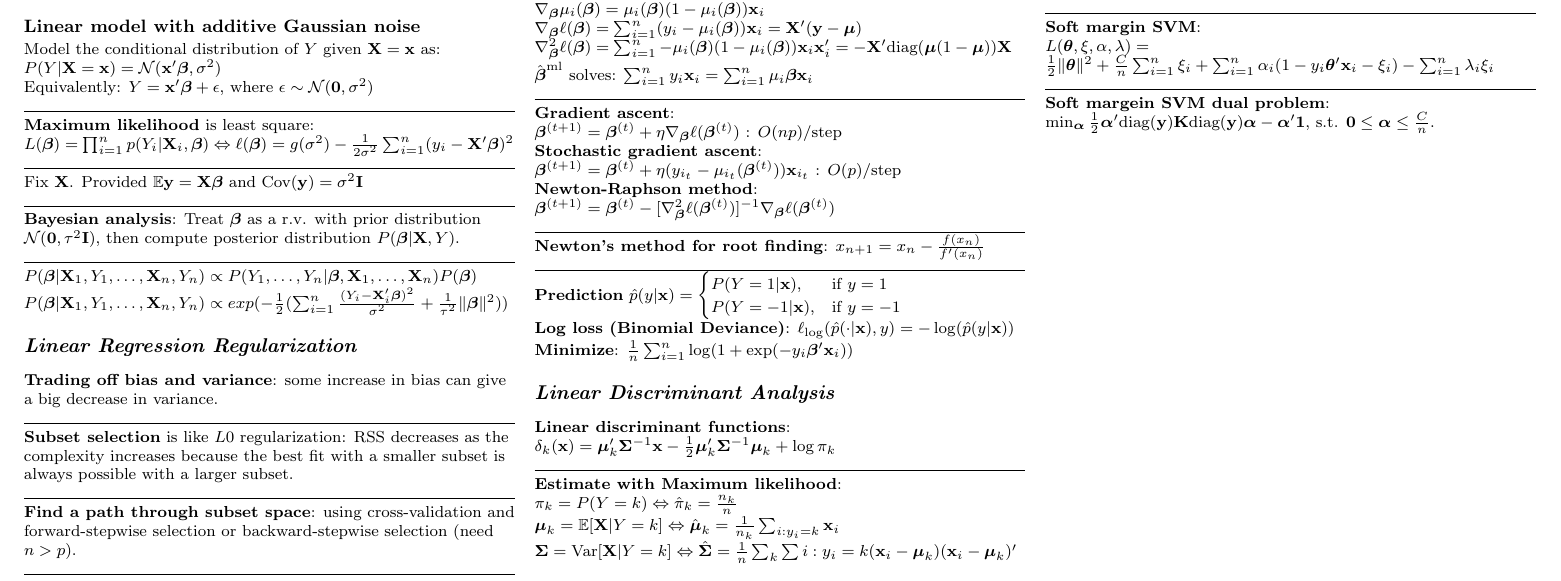
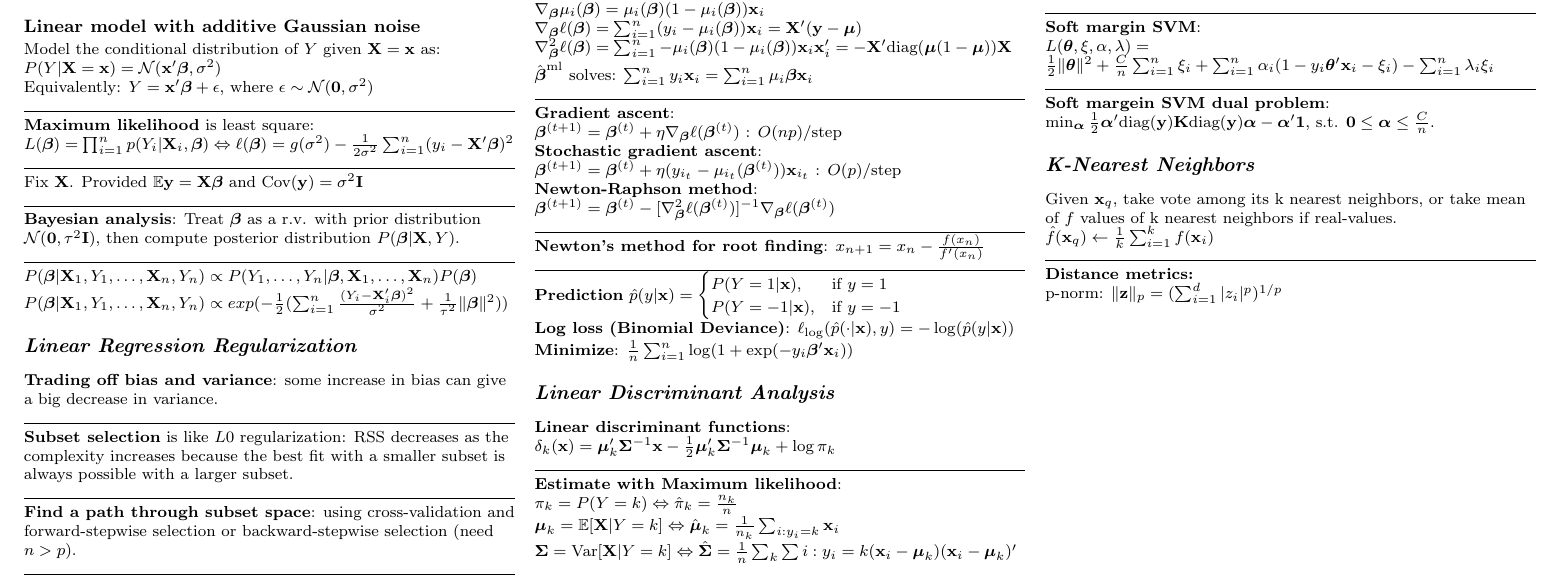
Before and after one commit to zhaoyan1117/ml_cheatsheet, a LaTeX document (final/cheat_sheet.tex, which reads final/math_commands.tex): part of page 2 of 2, cut so that both start at the same text. Compiled offline with pdfLaTeX.

Commit message:
added nearest neighbor

```diff
--- a/final/cheat_sheet.tex
+++ b/final/cheat_sheet.tex
@@ -372,6 +372,15 @@ $L(\btheta,\xi,\alpha,\lambda) = \frac{1}{2}\norm{\btheta}^2 + \frac{C}{n}\sum_{
 \ruler
 \textbf{Soft margein SVM dual problem}:
 $\min_{\balpha} \frac{1}{2}\tp{\balpha}\diag(\by)\mathbf{K}\diag(\by)\balpha - \tp{\balpha}\mathbf{1}$, s.t. $\mathbf{0}\leq\balpha\leq\frac{C}{n}$.
+% --------------------------------
+
+\section{K-Nearest Neighbors}
+Given $\bx_q$, take vote among its k nearest neighbors, or take mean of $f$ values of k nearest neighbors if real-values.
+$\hat{f}(\bx_q) \leftarrow \frac{1}{k} \sum_{i=1}^{k} f(\bx_i)$
+\ruler
+\textbf{Distance metrics:}\\
+p-norm: $\norm{\bz}_p = (\sum_{i=1}^{d}|z_i|^p)^{1/p}$
+% --------------------------------
 
 \end{multicols*}
 \end{document}
--- a/final/math_commands.tex
+++ b/final/math_commands.tex
@@ -5,6 +5,7 @@
 \newcommand{\bv}{\mathbf{v}}
 \newcommand{\bx}{\mathbf{x}}
 \newcommand{\by}{\mathbf{y}}
+\newcommand{\bz}{\mathbf{z}}
 
 \newcommand{\bA}{\mathbf{A}}
 \newcommand{\bB}{\mathbf{B}}
```
Also changed, not shown: final/cheat_sheet.pdf.
